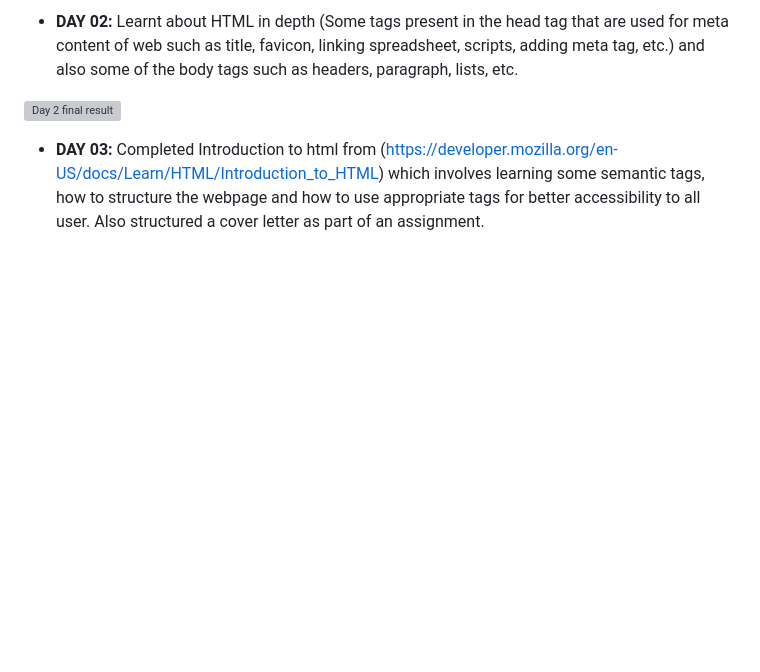
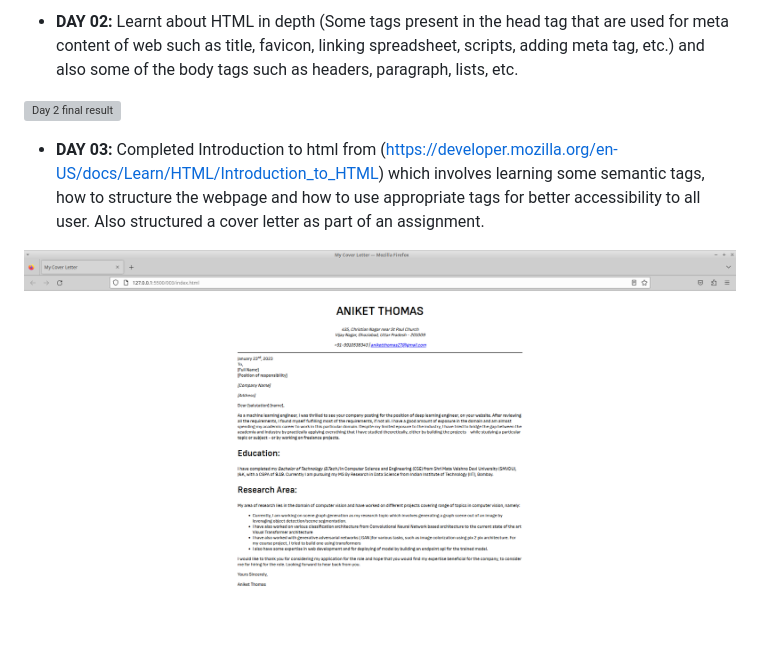
Before and after one commit to AniTho/web_dev_learn, a Markdown page: README.md, the part around the change. Rendered like a GitHub page; pictures changed too: data/Day_003_result.png (added); blank space fills up the shorter version; grey boxes are pictures that could not be loaded.

Commit message:
Added 003 project schreenshot to readme

```diff
--- a/README.md
+++ b/README.md
@@ -11,3 +11,5 @@ __A log of my progress while learning web development in 2023.__
 ![Day 2 final result](./data/Day_002_result.gif)
 
 - __DAY 03:__ Completed Introduction to html from (https://developer.mozilla.org/en-US/docs/Learn/HTML/Introduction_to_HTML) which involves learning some semantic tags, how to structure the webpage and how to use appropriate tags for better accessibility to all user. Also structured a cover letter as part of an assignment.
+
+![Day 3 final result](./data/Day_003_result.png)
```
